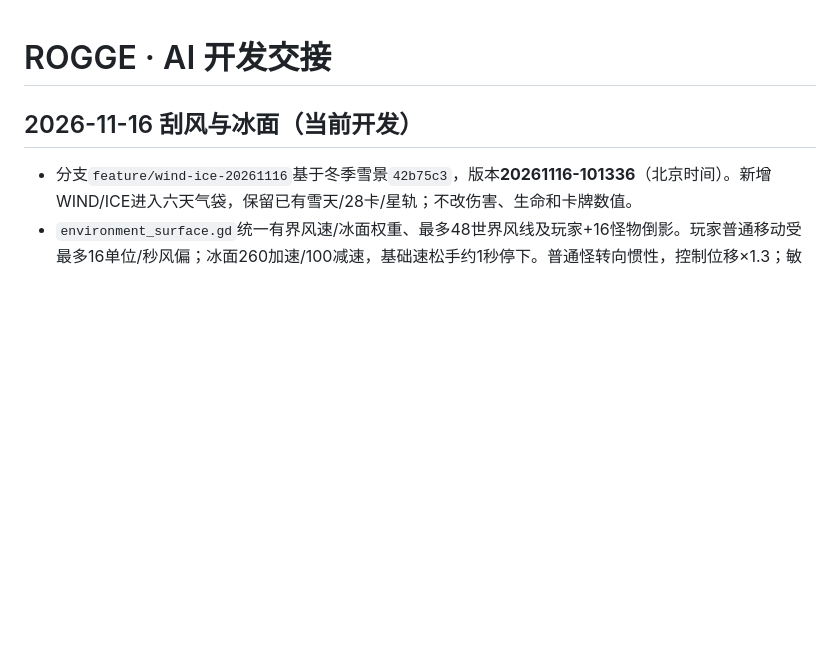
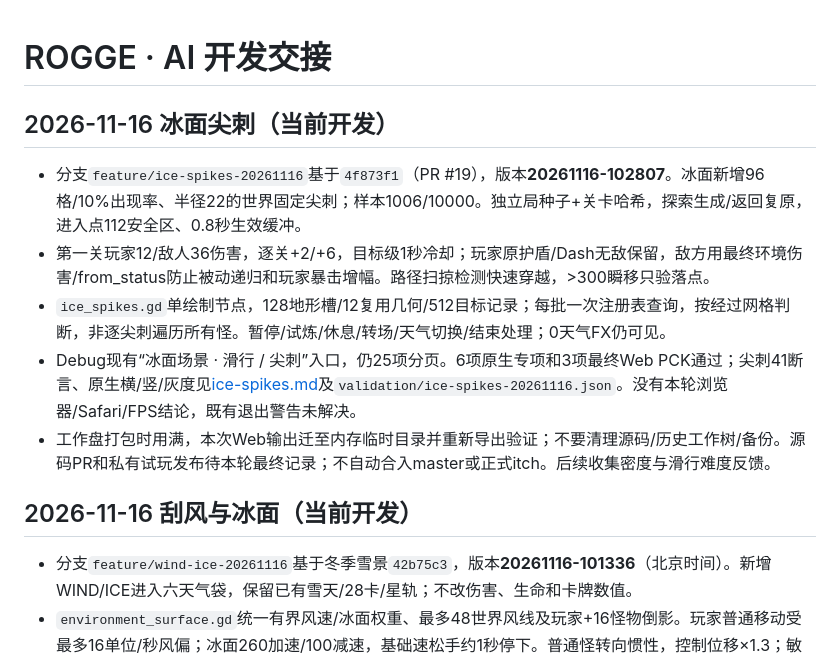
Before and after one commit to wyb969/Rogge, a Markdown page: docs/AI_HANDOFF.md, the part around the change. Rendered like a GitHub page; blank space fills up the shorter version.

Commit message:
Add persistent ice spike terrain with swept contacts and bounded damage cadence

```diff
--- a/docs/AI_HANDOFF.md
+++ b/docs/AI_HANDOFF.md
@@ -1,4 +1,12 @@
 # ROGGE · AI 开发交接
+
+## 2026-11-16 冰面尖刺（当前开发）
+
+- 分支`feature/ice-spikes-20261116`基于`4f873f1`（PR #19），版本**20261116-102807**。冰面新增96格/10%出现率、半径22的世界固定尖刺；样本1006/10000。独立局种子+关卡哈希，探索生成/返回复原，进入点112安全区、0.8秒生效缓冲。
+- 第一关玩家12/敌人36伤害，逐关+2/+6，目标级1秒冷却；玩家原护盾/Dash无敌保留，敌方用最终环境伤害/from_status防止被动递归和玩家暴击增幅。路径扫掠检测快速穿越，>300瞬移只验落点。
+- `ice_spikes.gd`单绘制节点，128地形槽/12复用几何/512目标记录；每批一次注册表查询，按经过网格判断，非逐尖刺遍历所有怪。暂停/试炼/休息/转场/天气切换/结束处理；0天气FX仍可见。
+- Debug现有“冰面场景 · 滑行 / 尖刺”入口，仍25项分页。6项原生专项和3项最终Web PCK通过；尖刺41断言、原生横/竖/灰度见[ice-spikes.md](ice-spikes.md)及`validation/ice-spikes-20261116.json`。没有本轮浏览器/Safari/FPS结论，既有退出警告未解决。
+- 工作盘打包时用满，本次Web输出迁至内存临时目录并重新导出验证；不要清理源码/历史工作树/备份。源码PR和私有试玩发布待本轮最终记录；不自动合入master或正式itch。后续收集密度与滑行难度反馈。
 
 ## 2026-11-16 刮风与冰面（当前开发）
 
```
Also changed, not shown: docs/ice-spikes.md (added, +37 -0 lines), docs/screenshots/ice-spikes-20261116/spikes-5-390x844-gray.png (added), docs/screenshots/ice-spikes-20261116/spikes-5-390x844.png (added), docs/screenshots/ice-spikes-20261116/spikes-5-900x600-gray.png (added), docs/screenshots/ice-spikes-20261116/spikes-5-900x600.png (added), 14 other files.
